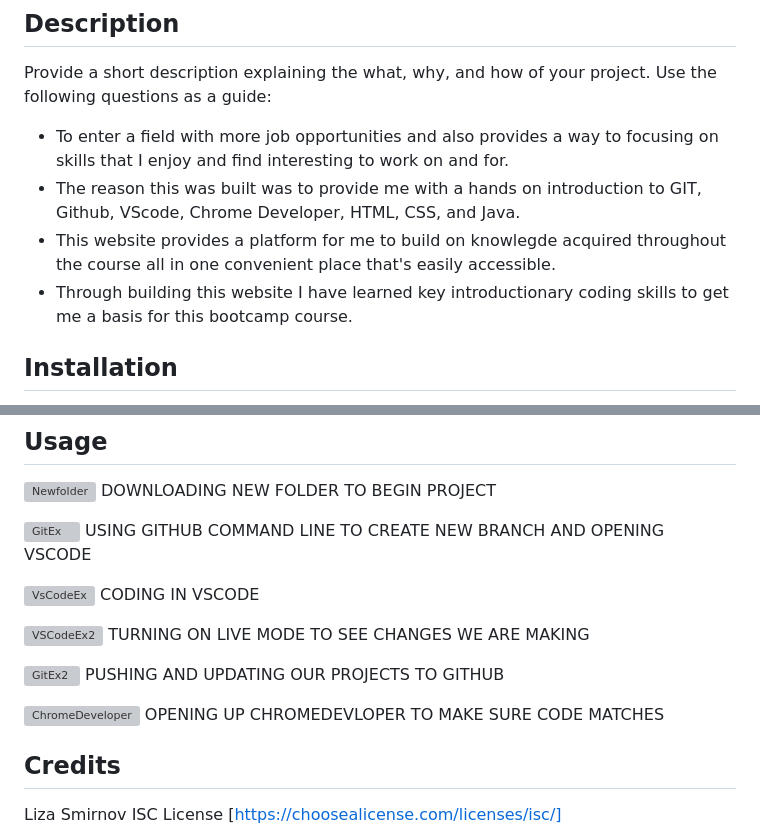
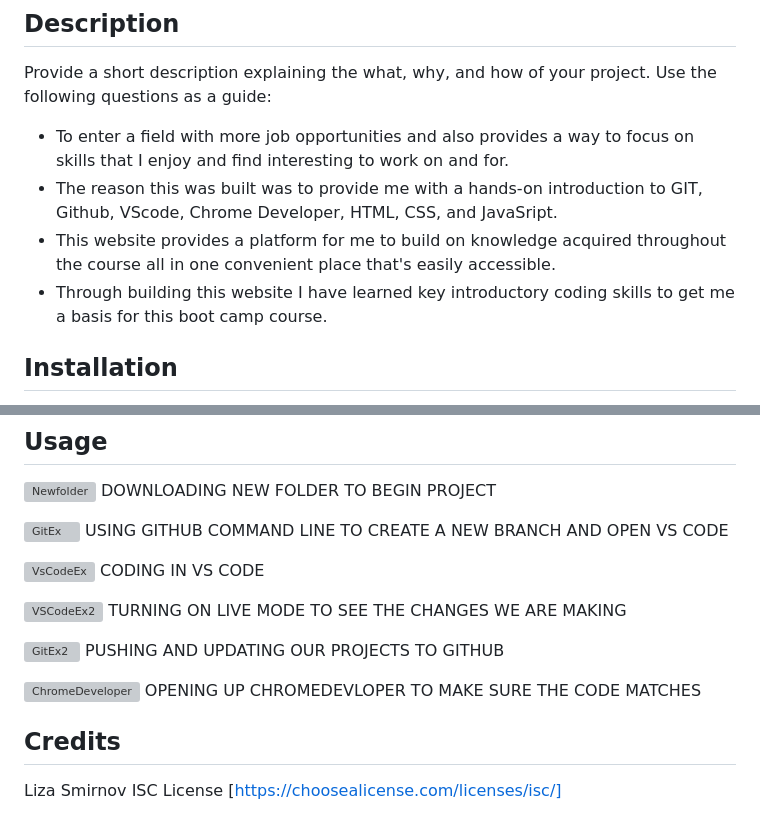
Before and after one commit to LizaSmirnov/prework-study-guide, a Markdown page: README.md, 2 parts joined by grey strips. Drawn GitHub-style; grey boxes are pictures that could not be loaded.

```diff
--- a/README.md
+++ b/README.md
@@ -4,10 +4,10 @@
 
 Provide a short description explaining the what, why, and how of your project. Use the following questions as a guide:
 
-- To enter a field with more job opportunities and also provides a way to focusing on skills that I enjoy and find interesting to work on and for.
-- The reason this was built was to provide me with a hands on introduction to GIT, Github, VScode, Chrome Developer, HTML, CSS, and Java.
-- This website provides a platform for me to build on knowlegde acquired throughout the course all in one convenient place that's easily accessible.
-- Through building this website I have learned key introductionary coding skills to get me a basis for this bootcamp course.
+- To enter a field with more job opportunities and also provides a way to focus on skills that I enjoy and find interesting to work on and for.
+- The reason this was built was to provide me with a hands-on introduction to GIT, Github, VScode, Chrome Developer, HTML, CSS, and JavaSript.
+- This website provides a platform for me to build on knowledge acquired throughout the course all in one convenient place that's easily accessible.
+- Through building this website I have learned key introductory coding skills to get me a basis for this boot camp course.
 
 
 ## Installation
@@ -21,19 +21,19 @@ The first step we needed to have is just have a fundamental folder establish to
 DOWNLOADING NEW FOLDER TO BEGIN PROJECT
 
 ![GitEx](https://user-images.githubusercontent.com/122588135/215419370-b691fdae-f264-45dd-a334-952d38a5a80d.JPG)
-USING GITHUB COMMAND LINE TO CREATE NEW BRANCH AND OPENING VSCODE
+USING GITHUB COMMAND LINE TO CREATE A NEW BRANCH AND OPEN VS CODE
 
 ![VsCodeEx](https://user-images.githubusercontent.com/122588135/215419395-aa4d0b7c-994f-4ff2-9806-c29496429413.JPG)
-CODING IN VSCODE
+CODING IN VS CODE
 
 ![VSCodeEx2](https://user-images.githubusercontent.com/122588135/215419408-89c032a3-ee01-425a-865e-cde6819c351c.JPG)
-TURNING ON LIVE MODE TO SEE CHANGES WE ARE MAKING
+TURNING ON LIVE MODE TO SEE THE CHANGES WE ARE MAKING
 
 ![GitEx2](https://user-images.githubusercontent.com/122588135/215419382-45193ad1-4b4e-4ab3-8502-5a341a6a7493.JPG)
 PUSHING AND UPDATING OUR PROJECTS TO GITHUB
 
 ![ChromeDeveloper](https://user-images.githubusercontent.com/122588135/215419355-5a98d369-d831-444c-9a48-17e95aaa3821.JPG)
-OPENING UP CHROMEDEVLOPER TO MAKE SURE CODE MATCHES
+OPENING UP CHROMEDEVLOPER TO MAKE SURE THE CODE MATCHES
 
 
 ## Credits
```
Also changed, not shown: other parts of README.md (+1 -1 lines).
